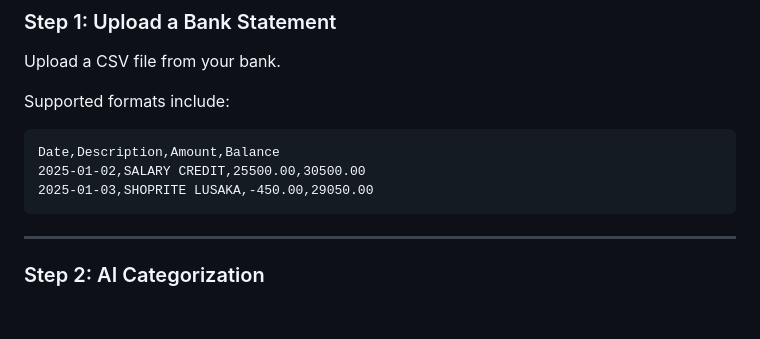
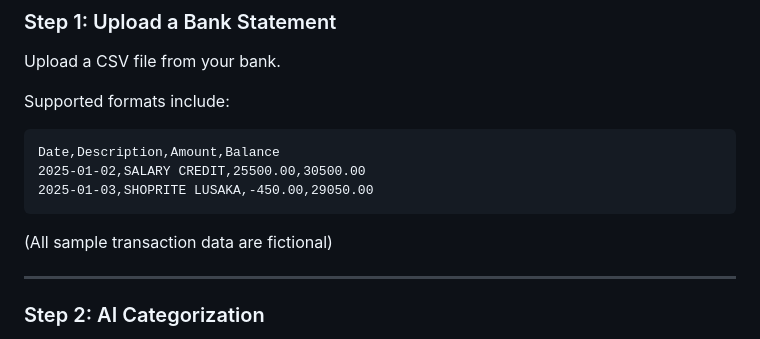
Before and after one commit to princemwaanga/finsight_ai, a Markdown page: README.md, the part around the change. GitHub-like rendering; blank space fills up the shorter version.

Commit message:
Add note about fictional transaction data

````diff
--- a/README.md
+++ b/README.md
@@ -208,6 +208,7 @@ Date,Description,Amount,Balance
 2025-01-02,SALARY CREDIT,25500.00,30500.00
 2025-01-03,SHOPRITE LUSAKA,-450.00,29050.00
 ```
+(All sample transaction data are fictional)
 
 ---
 
````
